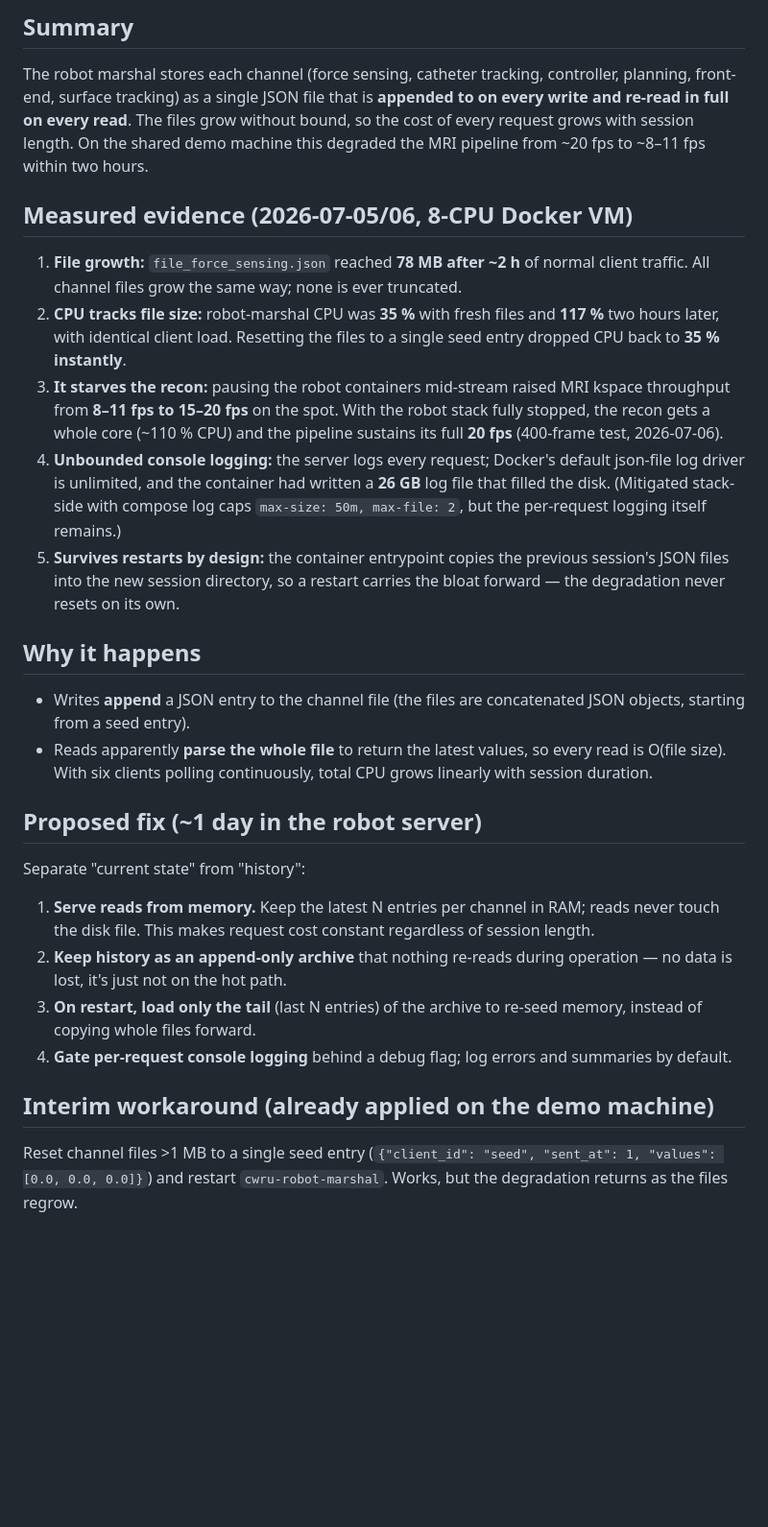
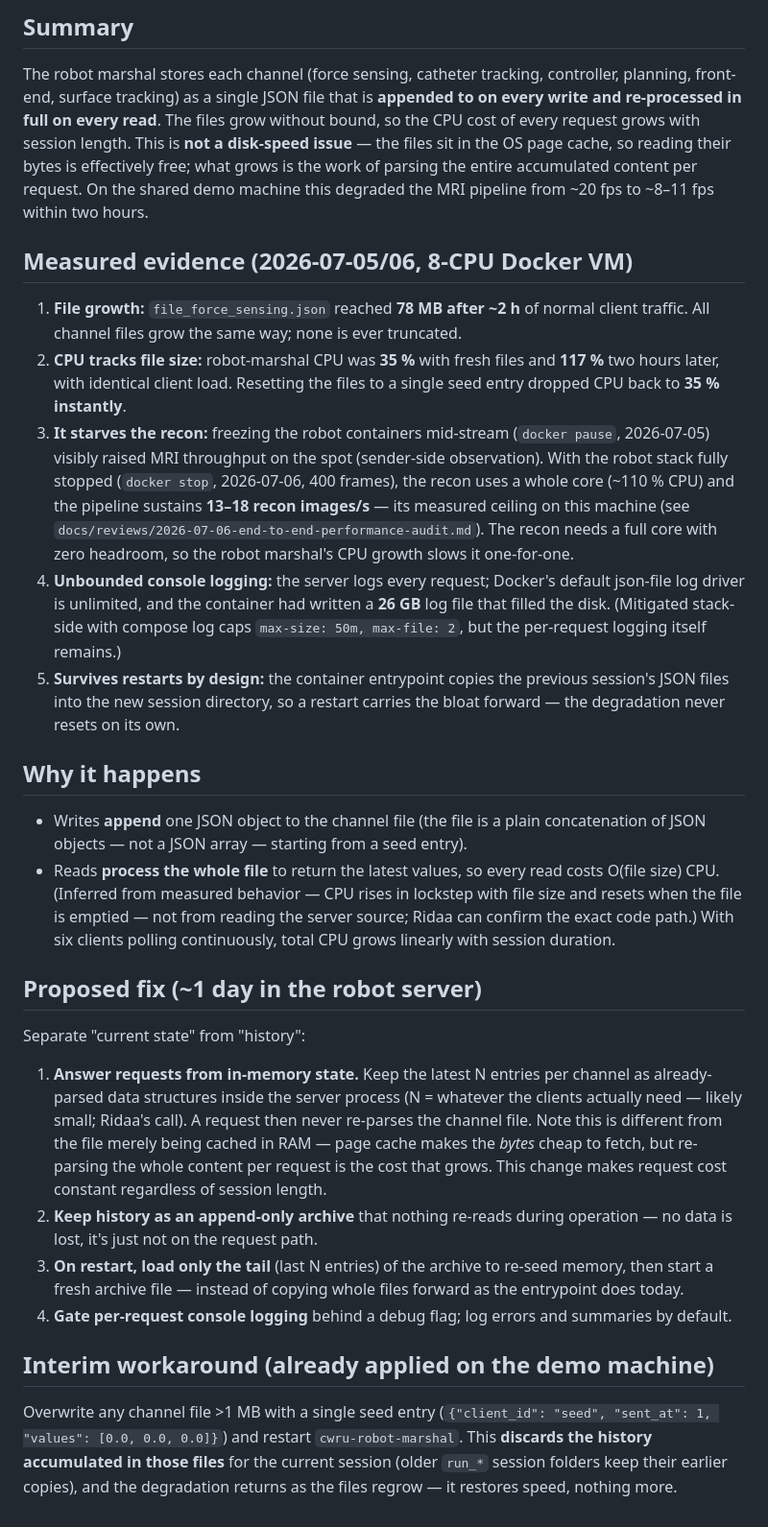
Before and after one commit to eetuna/cwru_data_marshal, a Markdown page: docs/issues/2026-07-06-robot-marshal-growing-channel-files.md, the part around the change. Shown at 96% size. GitHub-like rendering; blank space fills up the shorter version.

Commit message:
docs: robot-marshal issue — clarify parsing-not-disk cost, correct fps to recon-side numbers
Co-Authored-By: Claude Fable 5 <noreply@anthropic.com>

```diff
--- a/docs/issues/2026-07-06-robot-marshal-growing-channel-files.md
+++ b/docs/issues/2026-07-06-robot-marshal-growing-channel-files.md
@@ -6,9 +6,12 @@
 
 The robot marshal stores each channel (force sensing, catheter tracking, controller,
 planning, front-end, surface tracking) as a single JSON file that is **appended to on
-every write and re-read in full on every read**. The files grow without bound, so the
-cost of every request grows with session length. On the shared demo machine this
-degraded the MRI pipeline from ~20 fps to ~8–11 fps within two hours.
+every write and re-processed in full on every read**. The files grow without bound, so
+the CPU cost of every request grows with session length. This is **not a disk-speed
+issue** — the files sit in the OS page cache, so reading their bytes is effectively
+free; what grows is the work of parsing the entire accumulated content per request.
+On the shared demo machine this degraded the MRI pipeline from ~20 fps to ~8–11 fps
+within two hours.
 
 ## Measured evidence (2026-07-05/06, 8-CPU Docker VM)
 
@@ -17,10 +20,14 @@ degraded the MRI pipeline from ~20 fps to ~8–11 fps within two hours.
 2. **CPU tracks file size:** robot-marshal CPU was **35 %** with fresh files and
    **117 %** two hours later, with identical client load. Resetting the files to a
    single seed entry dropped CPU back to **35 % instantly**.
-3. **It starves the recon:** pausing the robot containers mid-stream raised MRI
-   kspace throughput from **8–11 fps to 15–20 fps** on the spot. With the robot stack
-   fully stopped, the recon gets a whole core (~110 % CPU) and the pipeline sustains
-   its full **20 fps** (400-frame test, 2026-07-06).
+3. **It starves the recon:** freezing the robot containers mid-stream
+   (`docker pause`, 2026-07-05) visibly raised MRI throughput on the spot
+   (sender-side observation). With the robot stack fully stopped (`docker stop`,
+   2026-07-06, 400 frames), the recon uses a whole core (~110 % CPU) and the
+   pipeline sustains **13–18 recon images/s** — its measured ceiling on this
+   machine (see `docs/reviews/2026-07-06-end-to-end-performance-audit.md`).
+   The recon needs a full core with zero headroom, so the robot marshal's CPU
+   growth slows it one-for-one.
 4. **Unbounded console logging:** the server logs every request; Docker's default
    json-file log driver is unlimited, and the container had written a **26 GB** log
    file that filled the disk. (Mitigated stack-side with compose log caps
@@ -31,28 +38,37 @@ degraded the MRI pipeline from ~20 fps to ~8–11 fps within two hours.
 
 ## Why it happens
 
-- Writes **append** a JSON entry to the channel file (the files are concatenated JSON
-  objects, starting from a seed entry).
-- Reads apparently **parse the whole file** to return the latest values, so every
-  read is O(file size). With six clients polling continuously, total CPU grows
-  linearly with session duration.
+- Writes **append** one JSON object to the channel file (the file is a plain
+  concatenation of JSON objects — not a JSON array — starting from a seed entry).
+- Reads **process the whole file** to return the latest values, so every read costs
+  O(file size) CPU. (Inferred from measured behavior — CPU rises in lockstep with
+  file size and resets when the file is emptied — not from reading the server
+  source; Ridaa can confirm the exact code path.) With six clients polling
+  continuously, total CPU grows linearly with session duration.
 
 ## Proposed fix (~1 day in the robot server)
 
 Separate "current state" from "history":
 
-1. **Serve reads from memory.** Keep the latest N entries per channel in RAM; reads
-   never touch the disk file. This makes request cost constant regardless of session
-   length.
+1. **Answer requests from in-memory state.** Keep the latest N entries per channel
+   as already-parsed data structures inside the server process (N = whatever the
+   clients actually need — likely small; Ridaa's call). A request then never
+   re-parses the channel file. Note this is different from the file merely being
+   cached in RAM — page cache makes the *bytes* cheap to fetch, but re-parsing the
+   whole content per request is the cost that grows. This change makes request cost
+   constant regardless of session length.
 2. **Keep history as an append-only archive** that nothing re-reads during operation
-   — no data is lost, it's just not on the hot path.
+   — no data is lost, it's just not on the request path.
 3. **On restart, load only the tail** (last N entries) of the archive to re-seed
-   memory, instead of copying whole files forward.
+   memory, then start a fresh archive file — instead of copying whole files forward
+   as the entrypoint does today.
 4. **Gate per-request console logging** behind a debug flag; log errors and summaries
    by default.
 
 ## Interim workaround (already applied on the demo machine)
 
-Reset channel files >1 MB to a single seed entry
+Overwrite any channel file >1 MB with a single seed entry
 (`{"client_id": "seed", "sent_at": 1, "values": [0.0, 0.0, 0.0]}`) and restart
-`cwru-robot-marshal`. Works, but the degradation returns as the files regrow.
+`cwru-robot-marshal`. This **discards the history accumulated in those files** for
+the current session (older `run_*` session folders keep their earlier copies), and
+the degradation returns as the files regrow — it restores speed, nothing more.
```
